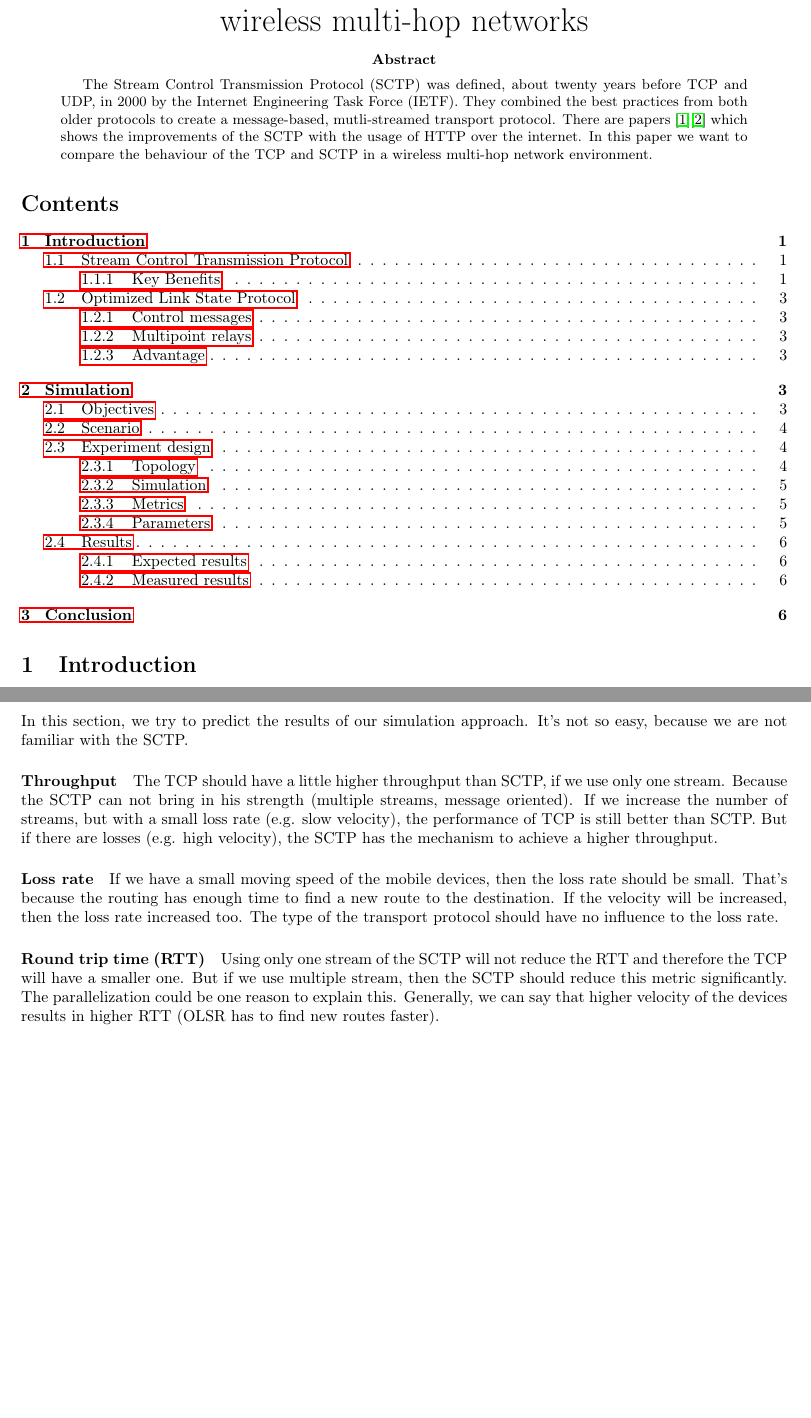
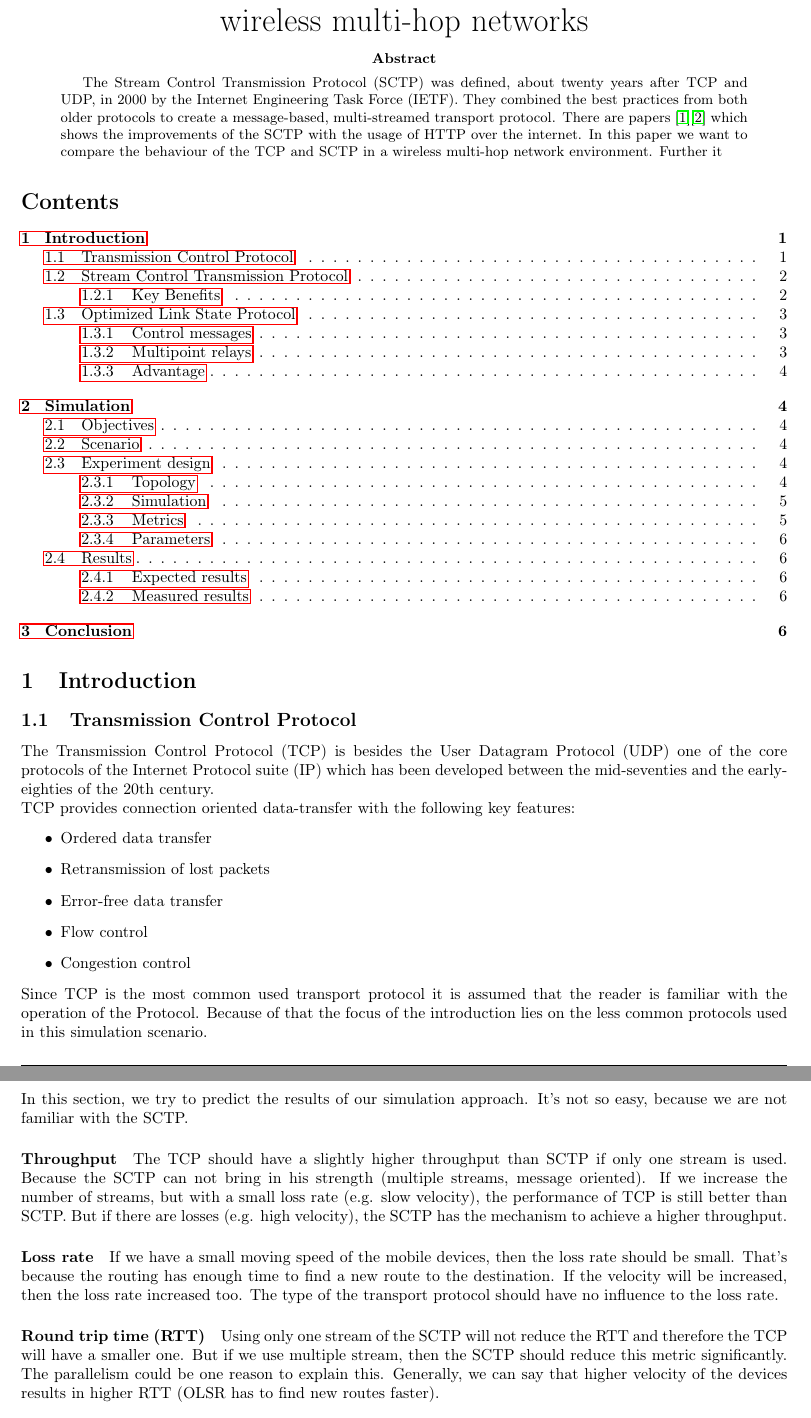
Before and after one commit to steve84/practical, a LaTeX paper (Report/practical-report.tex): two parts of pages 1 and 6 of 6 before the commit and two parts of pages 1 and 6 of 7 after it, joined at a grey line, cut so that both start at the same text, the shorter picture padded with empty space. Compiled offline with pdfLaTeX.

Commit message:
wrote introduction about tcp, fixxed some typos and logical errors in the report closes #12

```diff
--- a/Report/practical-report.tex
+++ b/Report/practical-report.tex
@@ -1,7 +1,7 @@
 \newcommand{\lecture}{Network Performance and Modelling\\
 FS2013}
 \newcommand{\serieNumber}{Practical Exercise\\ Final Report}
-\newcommand{\authorsOfSerie}{Tobias Schmid 07-909-294 \\ Steve Aschwanden 05-480-686}
+\newcommand{\authorsOfSerie}{Steve Aschwanden 05-480-686\\ Tobias Schmid 07-909-294}
 
 
 \documentclass[a4paper]{article}
@@ -15,12 +15,25 @@ FS2013}
 \end{center}
 
 \begin{abstract}
-The Stream Control Transmission Protocol (SCTP) was defined, about twenty years before TCP and UDP, in 2000 by the Internet Engineering Task Force (IETF). They combined the best practices from both older protocols to create a message-based, mutli-streamed transport protocol. There are papers \cite{sctp_vs_tcp}\cite{sctp_vs_tcp2} which shows the improvements of the SCTP with the usage of HTTP over the internet. In this paper we want to compare the behaviour of the TCP and SCTP in a wireless multi-hop network environment.
+The Stream Control Transmission Protocol (SCTP) was defined, about twenty years after TCP and UDP, in 2000 by the Internet Engineering Task Force (IETF). They combined the best practices from both older protocols to create a message-based, multi-streamed transport protocol. There are papers \cite{sctp_vs_tcp}\cite{sctp_vs_tcp2} which shows the improvements of the SCTP with the usage of HTTP over the internet. In this paper we want to compare the behaviour of the TCP and SCTP in a wireless multi-hop network environment. Further it
 \end{abstract}
 
 \tableofcontents
 
 \section{Introduction}
 
+\subsection{Transmission Control Protocol}
+
+The Transmission Control Protocol (TCP) is besides the User Datagram Protocol (UDP) one of the core protocols of the Internet Protocol suite (IP) which has been developed between the mid-seventies and the early-eighties of the 20th century.\\
+TCP provides connection oriented data-transfer with the following key features:
+\begin{itemize}
+	\item Ordered data transfer
+	\item Retransmission of lost packets
+	\item Error-free data transfer
+	\item Flow control
+	\item Congestion control
+\end{itemize}
+Since TCP is the most common used transport protocol it is assumed that the reader is familiar with the operation of the Protocol. Because of that the focus of the introduction lies on the less common protocols used in this simulation scenario.
+
 \subsection{Stream Control Transmission Protocol}
 Stream Control Transmission Protocol (SCTP) is a reliable, message oriented transport protocol that provides new services and features for IP communication. For the past twenty years, reliable communication service has been provided by TCP, unreliable by UDP. So, what has brought about the addition of a third protocol to the IP suite of protocols? Many of the features found in TCP and UDP can also be found in SCTP (see Table \ref{tab_sctp_features}).
@@ -154,17 +166,19 @@ For our simulation we use the following parameters to show the different behavio
 		\item Speed (5, 10, 20, 30, 70 km/h)
 	\end{itemize}
 \end{itemize}
+
+% TODO remove this lines
 The suggested number of streams is only a first estimation. If we can’t see distinguished results during the simulation process, we will have the possibility to change these numbers.
 \subsection{Results}
 \subsubsection{Expected results}
 In this section, we try to predict the results of our simulation approach. It’s not so easy, because we are not familiar with the SCTP.
 
 \paragraph{Throughput}
-The TCP should have a little higher throughput than SCTP, if we use only one stream. Because the SCTP can not bring in his strength (multiple streams, message oriented). If we increase the number of streams, but with a small loss rate (e.g. slow velocity), the performance of TCP is still better than SCTP. But if there are losses (e.g. high velocity), the SCTP has the mechanism to achieve a higher throughput.
+The TCP should have a slightly higher throughput than SCTP if only one stream is used. Because the SCTP can not bring in his strength (multiple streams, message oriented). If we increase the number of streams, but with a small loss rate (e.g. slow velocity), the performance of TCP is still better than SCTP. But if there are losses (e.g. high velocity), the SCTP has the mechanism to achieve a higher throughput.
 \paragraph{Loss rate}
 If we have a small moving speed of the mobile devices, then the loss rate should be small. That’s because the routing has enough time to find a new route to the destination. If the velocity will be increased, then the loss rate increased too. The type of the transport protocol should have no influence to the loss rate.
 \paragraph{Round trip time (RTT)}
-Using only one stream of the SCTP will not reduce the RTT and therefore the TCP will have a smaller one. But if we use multiple stream, then the SCTP should reduce this metric significantly. The parallelization could be one reason to explain this. Generally, we can say that higher velocity of the devices results in higher RTT (OLSR has to find new routes faster).
+Using only one stream of the SCTP will not reduce the RTT and therefore the TCP will have a smaller one. But if we use multiple stream, then the SCTP should reduce this metric significantly. The parallelism could be one reason to explain this. Generally, we can say that higher velocity of the devices results in higher RTT (OLSR has to find new routes faster).
 \paragraph{ACK Overhead}
 Increasing velocity will cause an increasing ACK overhead of TCP because packets are dropped and have to be retransmitted. The number of packet requests of SCTP increases with a higher number of streams and increasing velocity because of packet loss.
 
```
Also changed, not shown: Report/practical-report.pdf, Report/practical-report.tex (7 more changed lines).
